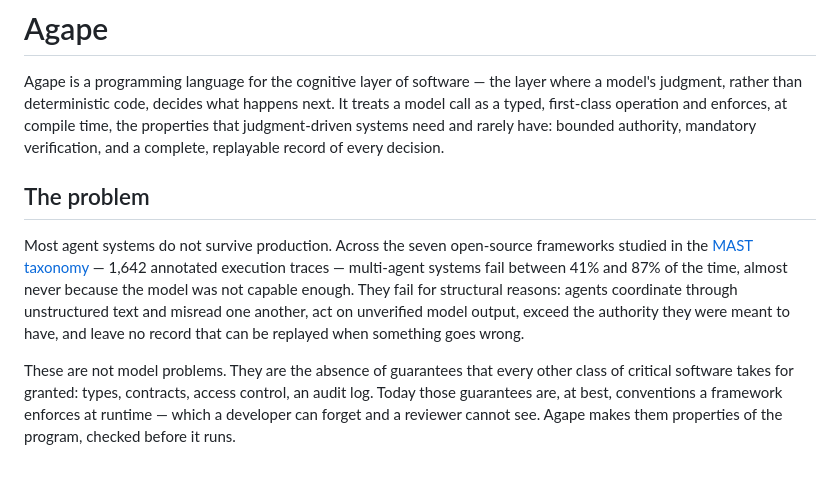
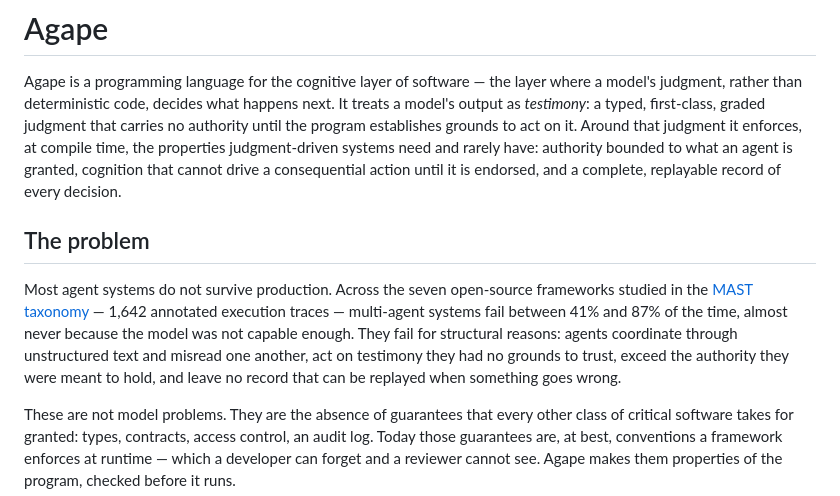
Before and after one commit to tylerhslee/agape, a Markdown page: README.md, the part around one of its changes. GitHub-like rendering; blank space fills up the shorter version.

```diff
--- a/README.md
+++ b/README.md
@@ -2,19 +2,21 @@
 
 Agape is a programming language for the cognitive layer of software — the layer where a
 model's judgment, rather than deterministic code, decides what happens next. It treats a
-model call as a typed, first-class operation and enforces, at compile time, the properties
-that judgment-driven systems need and rarely have: bounded authority, mandatory
-verification, and a complete, replayable record of every decision.
+model's output as *testimony*: a typed, first-class, graded judgment that carries no authority
+until the program establishes grounds to act on it. Around that judgment it enforces, at
+compile time, the properties judgment-driven systems need and rarely have: authority bounded
+to what an agent is granted, cognition that cannot drive a consequential action until it is
+endorsed, and a complete, replayable record of every decision.
 
 ## The problem
 
 Most agent systems do not survive production. Across the seven open-source frameworks
 studied in the [MAST taxonomy](https://arxiv.org/abs/2503.13657) — 1,642 annotated
 execution traces — multi-agent systems fail between 41% and 87% of the time, almost never
-because the model was not capable enough. They fail for
-structural reasons: agents coordinate through unstructured text and misread one another, act
-on unverified model output, exceed the authority they were meant to have, and leave no record
-that can be replayed when something goes wrong.
+because the model was not capable enough. They fail for structural reasons: agents coordinate
+through unstructured text and misread one another, act on testimony they had no grounds to
+trust, exceed the authority they were meant to hold, and leave no record that can be replayed
+when something goes wrong.
 
 These are not model problems. They are the absence of guarantees that every other class of
 critical software takes for granted: types, contracts, access control, an audit log. Today
```
Also changed, not shown: other parts of README.md (+66 -26 lines), SPEC.md (+30 -17 lines).
